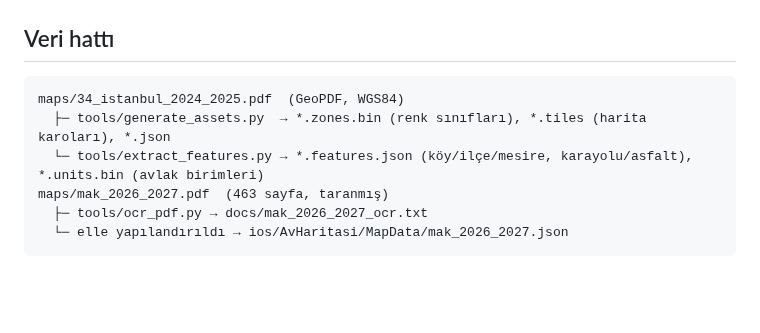
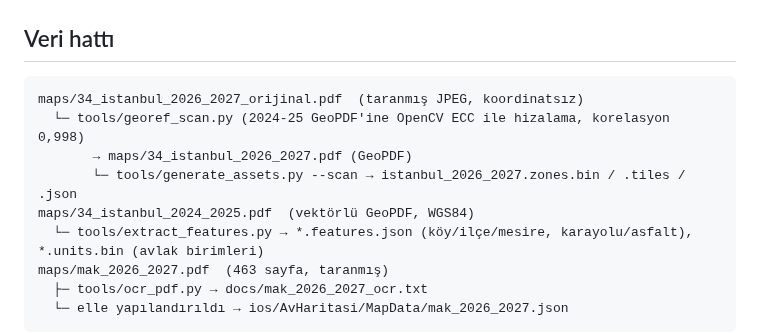
Before and after one commit to oguzbay-del/Av, a Markdown page: README.md, the part around one of its changes. Drawn GitHub-style; blank space fills up the shorter version.

````diff
--- a/README.md
+++ b/README.md
@@ -51,8 +53,11 @@ kuralın yanında madde numarası var.
 ## Veri hattı
 
 ```
-maps/34_istanbul_2024_2025.pdf  (GeoPDF, WGS84)
-  ├─ tools/generate_assets.py  → *.zones.bin (renk sınıfları), *.tiles (harita karoları), *.json
+maps/34_istanbul_2026_2027_orijinal.pdf  (taranmış JPEG, koordinatsız)
+  └─ tools/georef_scan.py (2024-25 GeoPDF'ine OpenCV ECC ile hizalama, korelasyon 0,998)
+       → maps/34_istanbul_2026_2027.pdf (GeoPDF)
+       └─ tools/generate_assets.py --scan → istanbul_2026_2027.zones.bin / .tiles / .json
+maps/34_istanbul_2024_2025.pdf  (vektörlü GeoPDF, WGS84)
   └─ tools/extract_features.py → *.features.json (köy/ilçe/mesire, karayolu/asfalt), *.units.bin (avlak birimleri)
 maps/mak_2026_2027.pdf  (463 sayfa, taranmış)
   ├─ tools/ocr_pdf.py → docs/mak_2026_2027_ocr.txt
````
Also changed, not shown: other parts of README.md (+19 -9 lines), docs/MAK_2026_2027_okuma.md (+4 -2 lines), docs/siniflandirma_onizleme.png, 14 other files.
